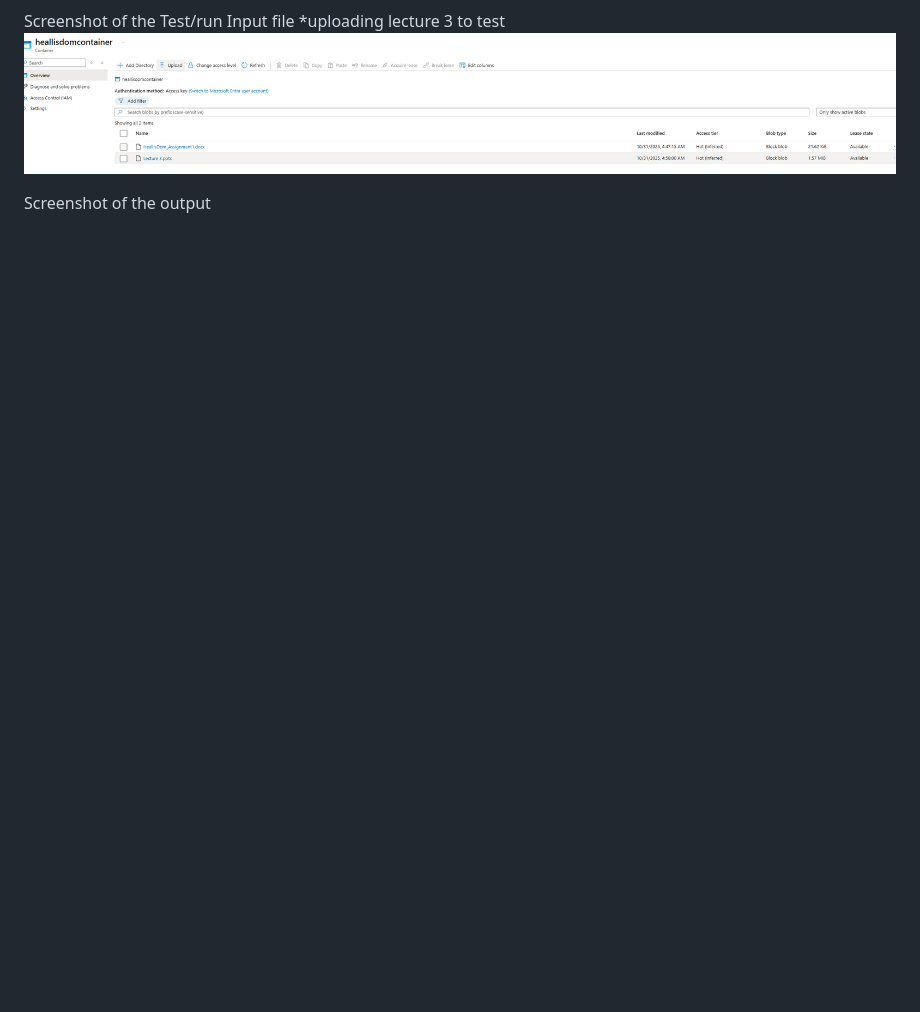
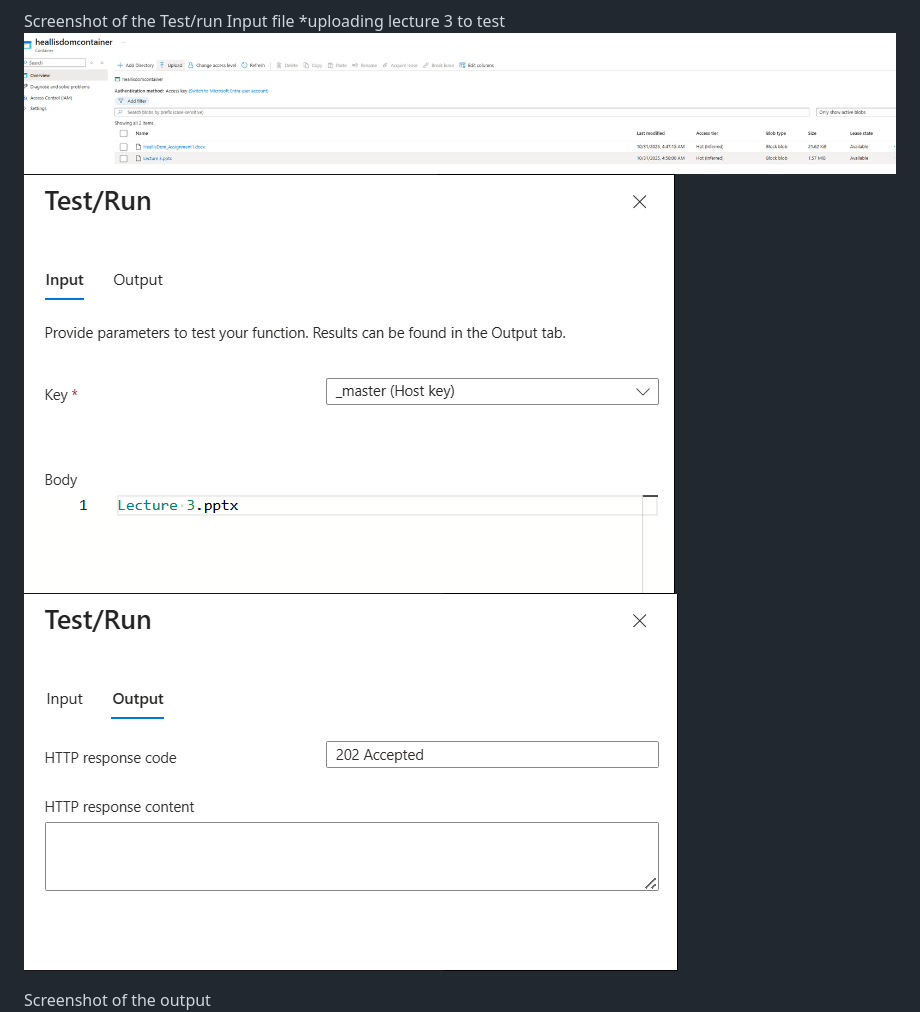
Before and after one commit to DomHeallis/CST8911, a Markdown page: lab2/lab2.md, the part around the change. Rendered like a GitHub page; pictures changed too: lab2/image-15.png (added), lab2/image-16.png (added); blank space fills up the shorter version.

Commit message:
fixed test/run

```diff
--- a/lab2/lab2.md
+++ b/lab2/lab2.md
@@ -43,6 +43,9 @@ Screenshot of the .json file
 Screenshot of the Test/run Input file
 *uploading lecture 3 to test
 ![alt text](image-12.png)
+![alt text](image-15.png)
+![alt text](image-16.png)
+
 
 Screenshot of the output
 ![alt text](image-11.png)
```
